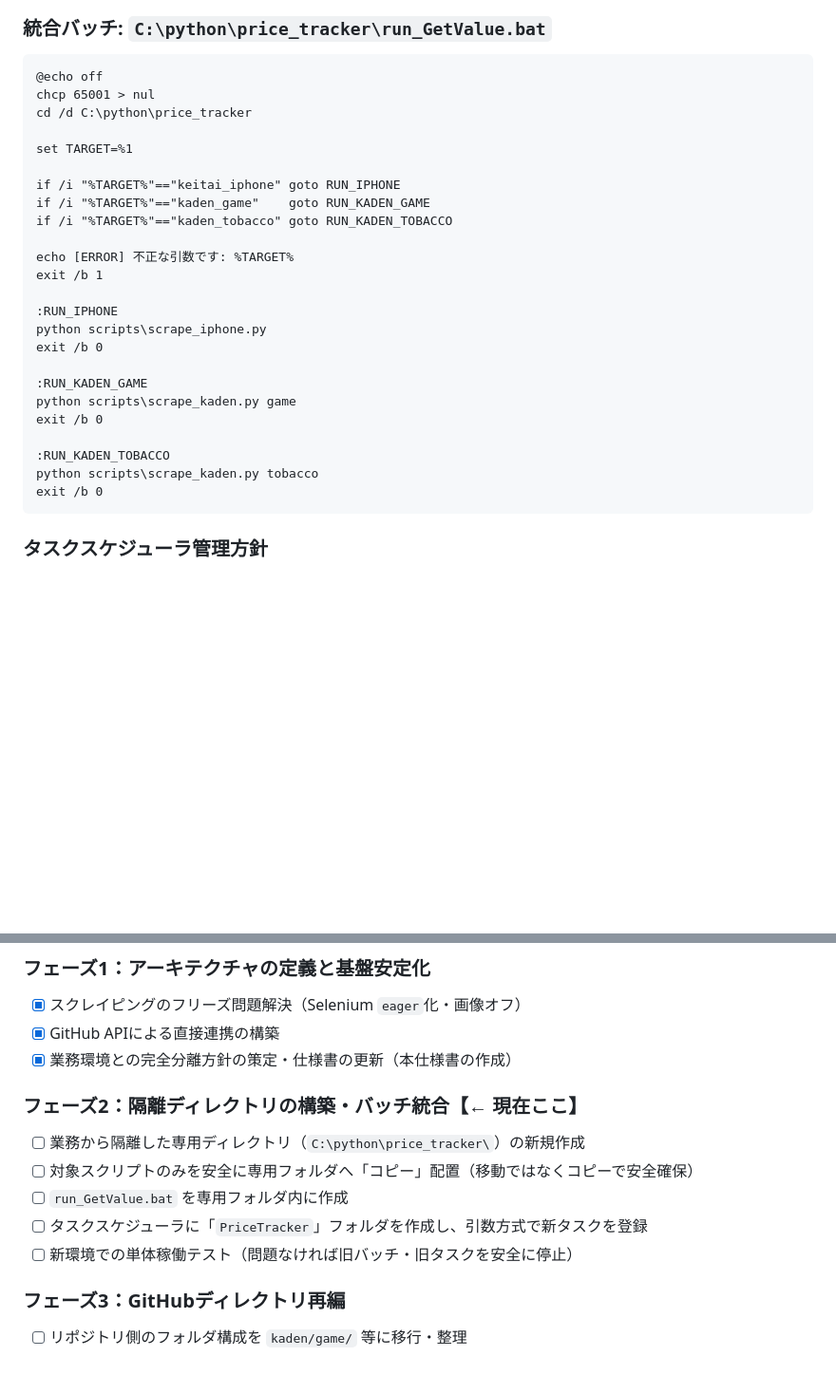
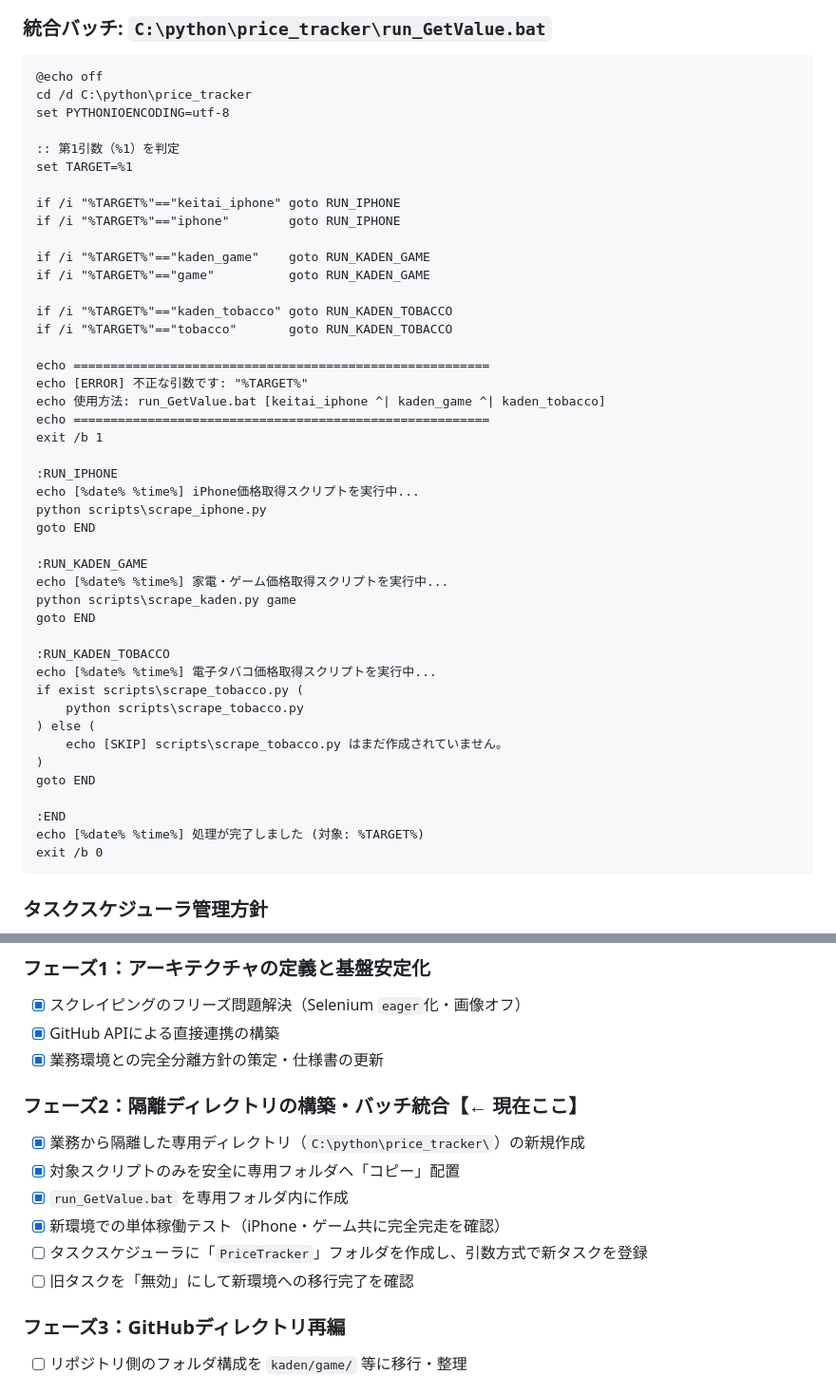
Before and after one commit to roku-suke/roku-suke.github.io, a Markdown page: SYSTEM_SPEC.md, 2 parts joined by grey strips. Shown at 95% size. Drawn GitHub-style; blank space fills up the shorter version.

````diff
--- a/SYSTEM_SPEC.md
+++ b/SYSTEM_SPEC.md
@@ -112,28 +112,48 @@ C:\python\price_tracker\             # ★ 本システム専用の完全隔離
 ### 統合バッチ: `C:\python\price_tracker\run_GetValue.bat`
 ```bat
 @echo off
-chcp 65001 > nul
 cd /d C:\python\price_tracker
+set PYTHONIOENCODING=utf-8
 
+:: 第1引数（%1）を判定
 set TARGET=%1
 
 if /i "%TARGET%"=="keitai_iphone" goto RUN_IPHONE
+if /i "%TARGET%"=="iphone"        goto RUN_IPHONE
+
 if /i "%TARGET%"=="kaden_game"    goto RUN_KADEN_GAME
+if /i "%TARGET%"=="game"          goto RUN_KADEN_GAME
+
 if /i "%TARGET%"=="kaden_tobacco" goto RUN_KADEN_TOBACCO
+if /i "%TARGET%"=="tobacco"       goto RUN_KADEN_TOBACCO
 
-echo [ERROR] 不正な引数です: %TARGET%
+echo ========================================================
+echo [ERROR] 不正な引数です: "%TARGET%"
+echo 使用方法: run_GetValue.bat [keitai_iphone ^| kaden_game ^| kaden_tobacco]
+echo ========================================================
 exit /b 1
 
 :RUN_IPHONE
+echo [%date% %time%] iPhone価格取得スクリプトを実行中...
 python scripts\scrape_iphone.py
-exit /b 0
+goto END
 
 :RUN_KADEN_GAME
+echo [%date% %time%] 家電・ゲーム価格取得スクリプトを実行中...
 python scripts\scrape_kaden.py game
-exit /b 0
+goto END
 
 :RUN_KADEN_TOBACCO
-python scripts\scrape_kaden.py tobacco
+echo [%date% %time%] 電子タバコ価格取得スクリプトを実行中...
+if exist scripts\scrape_tobacco.py (
+    python scripts\scrape_tobacco.py
+) else (
+    echo [SKIP] scripts\scrape_tobacco.py はまだ作成されていません。
+)
+goto END
+
+:END
+echo [%date% %time%] 処理が完了しました (対象: %TARGET%)
 exit /b 0
 ```
 
@@ -168,14 +188,15 @@ exit /b 0
 ### フェーズ1：アーキテクチャの定義と基盤安定化
 - [x] スクレイピングのフリーズ問題解決（Selenium `eager`化・画像オフ）
 - [x] GitHub APIによる直接連携の構築
-- [x] 業務環境との完全分離方針の策定・仕様書の更新（本仕様書の作成）
+- [x] 業務環境との完全分離方針の策定・仕様書の更新
 
 ### フェーズ2：隔離ディレクトリの構築・バッチ統合【← 現在ここ】
-- [ ] 業務から隔離した専用ディレクトリ（`C:\python\price_tracker\`）の新規作成
-- [ ] 対象スクリプトのみを安全に専用フォルダへ「コピー」配置（移動ではなくコピーで安全確保）
-- [ ] `run_GetValue.bat` を専用フォルダ内に作成
+- [x] 業務から隔離した専用ディレクトリ（`C:\python\price_tracker\`）の新規作成
+- [x] 対象スクリプトのみを安全に専用フォルダへ「コピー」配置
+- [x] `run_GetValue.bat` を専用フォルダ内に作成
+- [x] 新環境での単体稼働テスト（iPhone・ゲーム共に完全完走を確認）
 - [ ] タスクスケジューラに「`PriceTracker`」フォルダを作成し、引数方式で新タスクを登録
-- [ ] 新環境での単体稼働テスト（問題なければ旧バッチ・旧タスクを安全に停止）
+- [ ] 旧タスクを「無効」にして新環境への移行完了を確認
 
 ### フェーズ3：GitHubディレクトリ再編
 - [ ] リポジトリ側のフォルダ構成を `kaden/game/` 等に移行・整理
````
